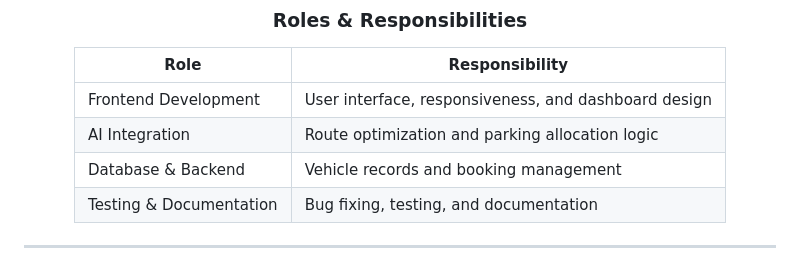
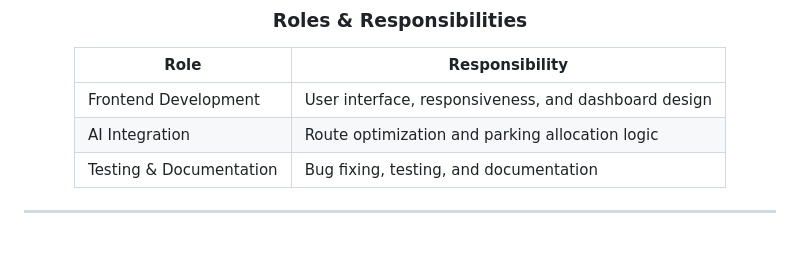
Before and after one commit to duttaarnav185-collab/MallPark, a Markdown page: README.md, the part around the change. Rendered like a GitHub page.

Commit message:
Update  README
Removed database and backend responsibilities from the README.

```diff
--- a/README.md
+++ b/README.md
@@ -263,7 +263,6 @@ Use the navigation bar icon to switch between:
 | ----------------------- | ---------------------------------------------------- |
 | Frontend Development    | User interface, responsiveness, and dashboard design |
 | AI Integration          | Route optimization and parking allocation logic      |
-| Database & Backend      | Vehicle records and booking management               |
 | Testing & Documentation | Bug fixing, testing, and documentation               |
 
 ---
```
